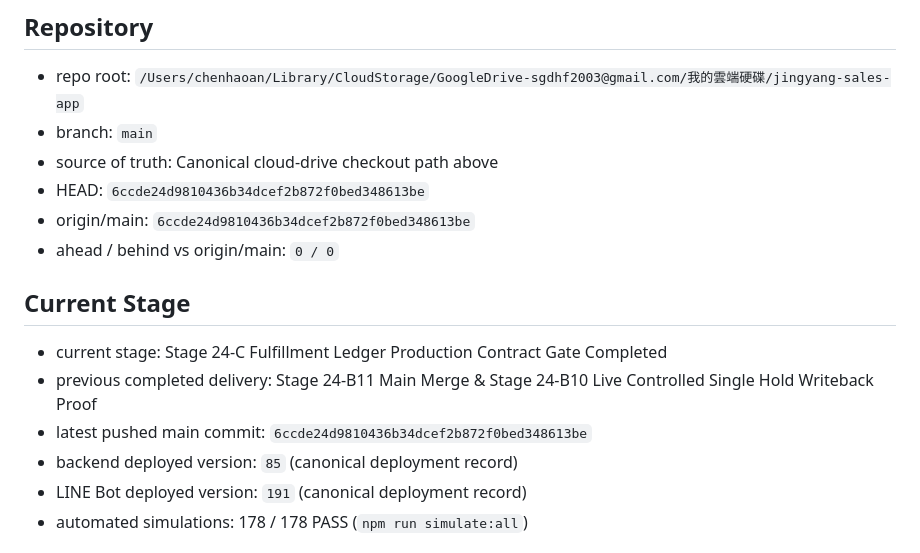
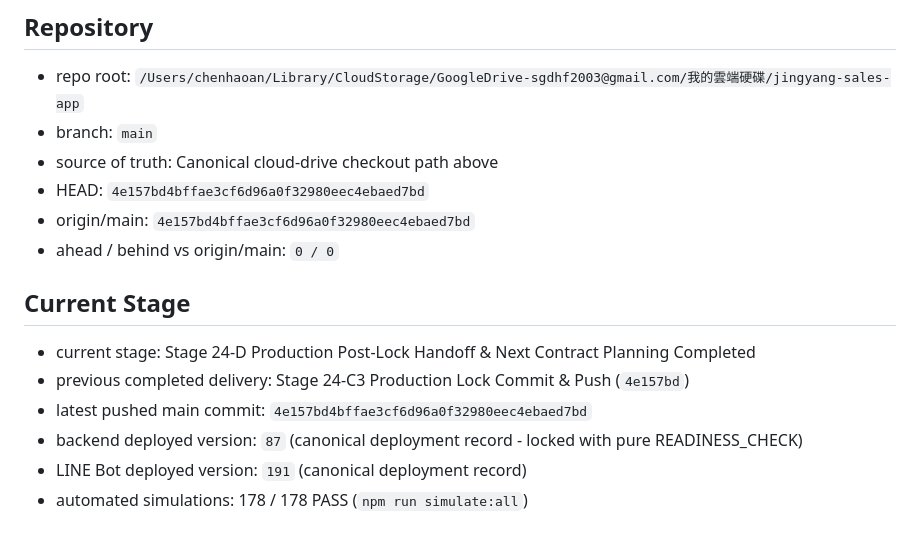
Before and after one commit to sgdhf2003-ai/-, a Markdown page: docs/stages/CURRENT_HANDOFF.md, the part around the change. GitHub-like rendering.

Commit message:
docs: add Stage 24-D post-lock handoff and next contract planning

```diff
--- a/docs/stages/CURRENT_HANDOFF.md
+++ b/docs/stages/CURRENT_HANDOFF.md
@@ -5,16 +5,16 @@
 - repo root: `/Users/chenhaoan/Library/CloudStorage/GoogleDrive-sgdhf2003@gmail.com/我的雲端硬碟/jingyang-sales-app`
 - branch: `main`
 - source of truth: Canonical cloud-drive checkout path above
-- HEAD: `6ccde24d9810436b34dcef2b872f0bed348613be`
-- origin/main: `6ccde24d9810436b34dcef2b872f0bed348613be`
+- HEAD: `4e157bd4bffae3cf6d96a0f32980eec4ebaed7bd`
+- origin/main: `4e157bd4bffae3cf6d96a0f32980eec4ebaed7bd`
 - ahead / behind vs origin/main: `0 / 0`
 
 ## Current Stage
 
-- current stage: Stage 24-C Fulfillment Ledger Production Contract Gate Completed
-- previous completed delivery: Stage 24-B11 Main Merge & Stage 24-B10 Live Controlled Single Hold Writeback Proof
-- latest pushed main commit: `6ccde24d9810436b34dcef2b872f0bed348613be`
-- backend deployed version: `85` (canonical deployment record)
+- current stage: Stage 24-D Production Post-Lock Handoff & Next Contract Planning Completed
+- previous completed delivery: Stage 24-C3 Production Lock Commit & Push (`4e157bd`)
+- latest pushed main commit: `4e157bd4bffae3cf6d96a0f32980eec4ebaed7bd`
+- backend deployed version: `87` (canonical deployment record - locked with pure READINESS_CHECK)
 - LINE Bot deployed version: `191` (canonical deployment record)
 - automated simulations: 178 / 178 PASS (`npm run simulate:all`)
 
```
Also changed, not shown: docs/stages/stage-24-d-post-lock-handoff-and-next-contract-planning.md (added, +54 -0 lines).
